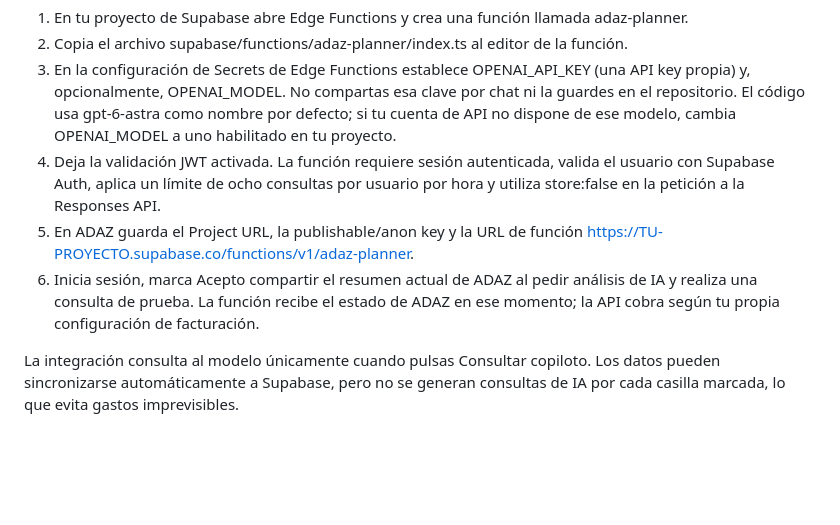
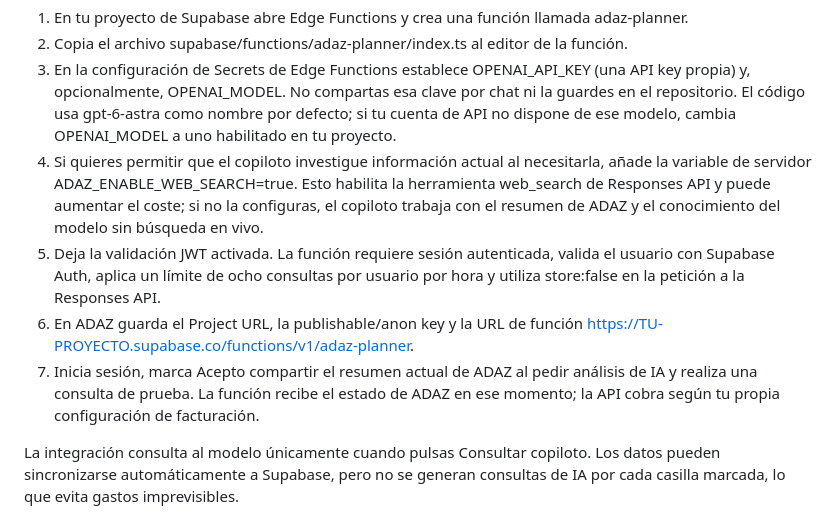
Before and after one commit to diazaalejo8-star/Adaz, a Markdown page: INTEGRATIONS.md, the part around the change. Rendered like a GitHub page; blank space fills up the shorter version.

Commit message:
Document optional live web research setting

```diff
--- a/INTEGRATIONS.md
+++ b/INTEGRATIONS.md
@@ -42,9 +42,10 @@ El navegador no debe llamar directamente a la OpenAI API con una API key. La cla
 1. En tu proyecto de Supabase abre Edge Functions y crea una función llamada adaz-planner.
 2. Copia el archivo supabase/functions/adaz-planner/index.ts al editor de la función.
 3. En la configuración de Secrets de Edge Functions establece OPENAI_API_KEY (una API key propia) y, opcionalmente, OPENAI_MODEL. No compartas esa clave por chat ni la guardes en el repositorio. El código usa gpt-6-astra como nombre por defecto; si tu cuenta de API no dispone de ese modelo, cambia OPENAI_MODEL a uno habilitado en tu proyecto.
-4. Deja la validación JWT activada. La función requiere sesión autenticada, valida el usuario con Supabase Auth, aplica un límite de ocho consultas por usuario por hora y utiliza store:false en la petición a la Responses API.
-5. En ADAZ guarda el Project URL, la publishable/anon key y la URL de función https://TU-PROYECTO.supabase.co/functions/v1/adaz-planner.
-6. Inicia sesión, marca Acepto compartir el resumen actual de ADAZ al pedir análisis de IA y realiza una consulta de prueba. La función recibe el estado de ADAZ en ese momento; la API cobra según tu propia configuración de facturación.
+4. Si quieres permitir que el copiloto investigue información actual al necesitarla, añade la variable de servidor ADAZ_ENABLE_WEB_SEARCH=true. Esto habilita la herramienta web_search de Responses API y puede aumentar el coste; si no la configuras, el copiloto trabaja con el resumen de ADAZ y el conocimiento del modelo sin búsqueda en vivo.
+5. Deja la validación JWT activada. La función requiere sesión autenticada, valida el usuario con Supabase Auth, aplica un límite de ocho consultas por usuario por hora y utiliza store:false en la petición a la Responses API.
+6. En ADAZ guarda el Project URL, la publishable/anon key y la URL de función https://TU-PROYECTO.supabase.co/functions/v1/adaz-planner.
+7. Inicia sesión, marca Acepto compartir el resumen actual de ADAZ al pedir análisis de IA y realiza una consulta de prueba. La función recibe el estado de ADAZ en ese momento; la API cobra según tu propia configuración de facturación.
 
 La integración consulta al modelo únicamente cuando pulsas Consultar copiloto. Los datos pueden sincronizarse automáticamente a Supabase, pero no se generan consultas de IA por cada casilla marcada, lo que evita gastos imprevisibles.
 
```
